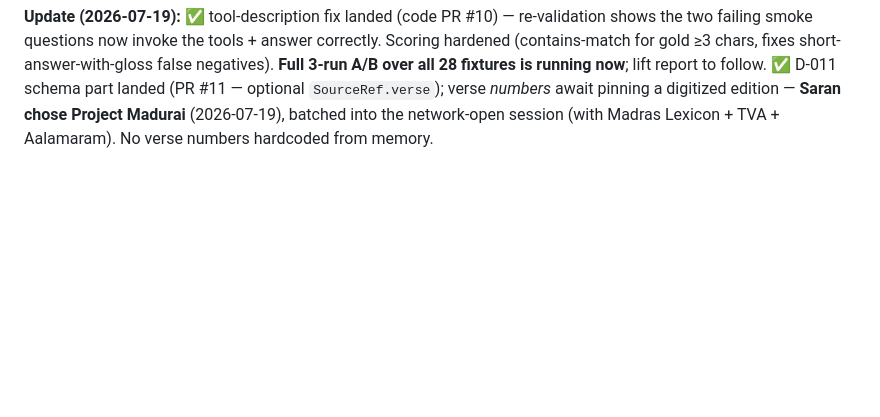
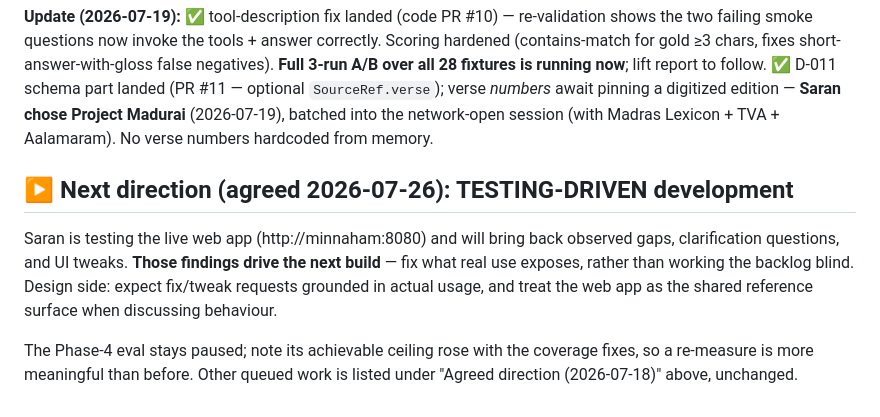
Before and after one commit to ief-global/thamizh-mcp-design, a Markdown page: CODE-STATUS.md, the part around the change. Rendered like a GitHub page; blank space fills up the shorter version.

Commit message:
CODE-STATUS: record testing-driven next direction (2026-07-26)

```diff
--- a/CODE-STATUS.md
+++ b/CODE-STATUS.md
@@ -132,3 +132,14 @@ fixes short-answer-with-gloss false negatives). **Full 3-run A/B over all 28 fix
 lift report to follow. ✅ D-011 schema part landed (PR #11 — optional `SourceRef.verse`); verse *numbers*
 await pinning a digitized edition — **Saran chose Project Madurai** (2026-07-19), batched into the
 network-open session (with Madras Lexicon + TVA + Aalamaram). No verse numbers hardcoded from memory.
+
+## ▶ Next direction (agreed 2026-07-26): TESTING-DRIVEN development
+
+Saran is testing the live web app (http://minnaham:8080) and will bring back observed gaps,
+clarification questions, and UI tweaks. **Those findings drive the next build** — fix what real use
+exposes, rather than working the backlog blind. Design side: expect fix/tweak requests grounded in
+actual usage, and treat the web app as the shared reference surface when discussing behaviour.
+
+The Phase-4 eval stays paused; note its achievable ceiling rose with the coverage fixes, so a
+re-measure is more meaningful than before. Other queued work is listed under "Agreed direction
+(2026-07-18)" above, unchanged.
```
